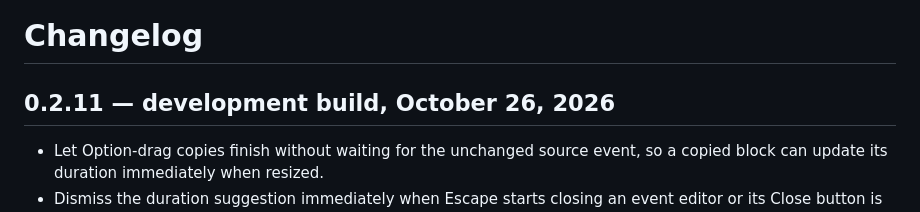
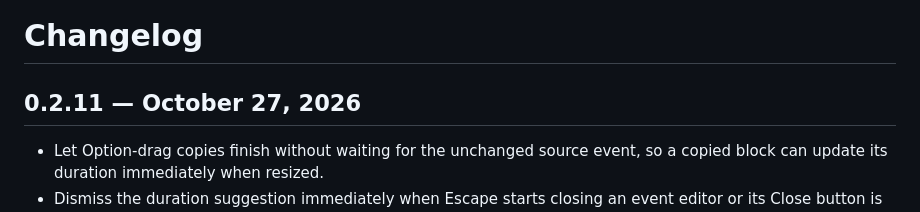
Before and after one commit to austinkimchi/calendar-hours, a Markdown page: CHANGELOG.md, the part around the change. GitHub-like rendering.

```diff
--- a/CHANGELOG.md
+++ b/CHANGELOG.md
@@ -1,6 +1,6 @@
 # Changelog
 
-## 0.2.11 — development build, October 26, 2026
+## 0.2.11 — October 27, 2026
 
 - Let Option-drag copies finish without waiting for the unchanged source event, so a copied block can update its duration immediately when resized.
 - Dismiss the duration suggestion immediately when Escape starts closing an event editor or its Close button is pressed.
```
Also changed, not shown: STORE_LISTING.md (+3 -3 lines).
